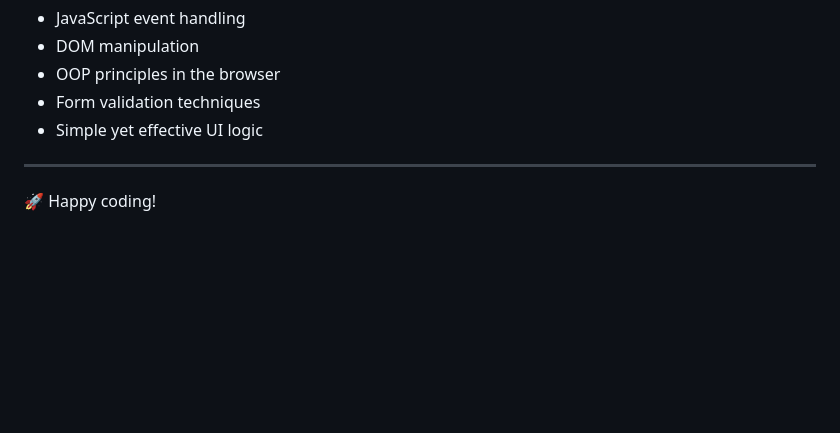
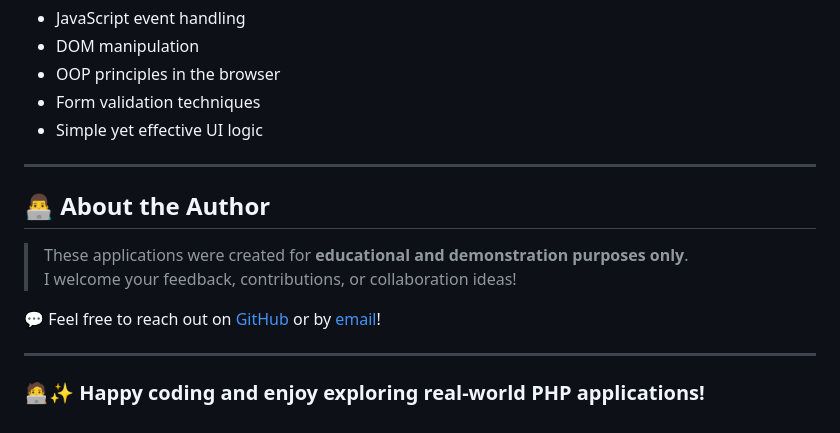
Before and after one commit to andredisa/JSDevHub, a Markdown page: README.md, the part around the change printed below. Rendered like a GitHub page; blank space fills up the shorter version.

```diff
--- a/README.md
+++ b/README.md
@@ -143,4 +142,13 @@ These mini-projects are ideal for students learning front-end development. They
 
 ---
 
-🚀 Happy coding!
+## 👨‍💻 About the Author
+
+> These applications were created for **educational and demonstration purposes only**.
+I welcome your feedback, contributions, or collaboration ideas!
+
+💬 Feel free to reach out on [GitHub](https://github.com/andredisa) or by [email](mailto:andreadisanti22@gmail.com)!
+
+---
+
+### 🧑‍💻✨ Happy coding and enjoy exploring real-world PHP applications!
```
Also changed, not shown: other parts of README.md (+15 -16 lines).
